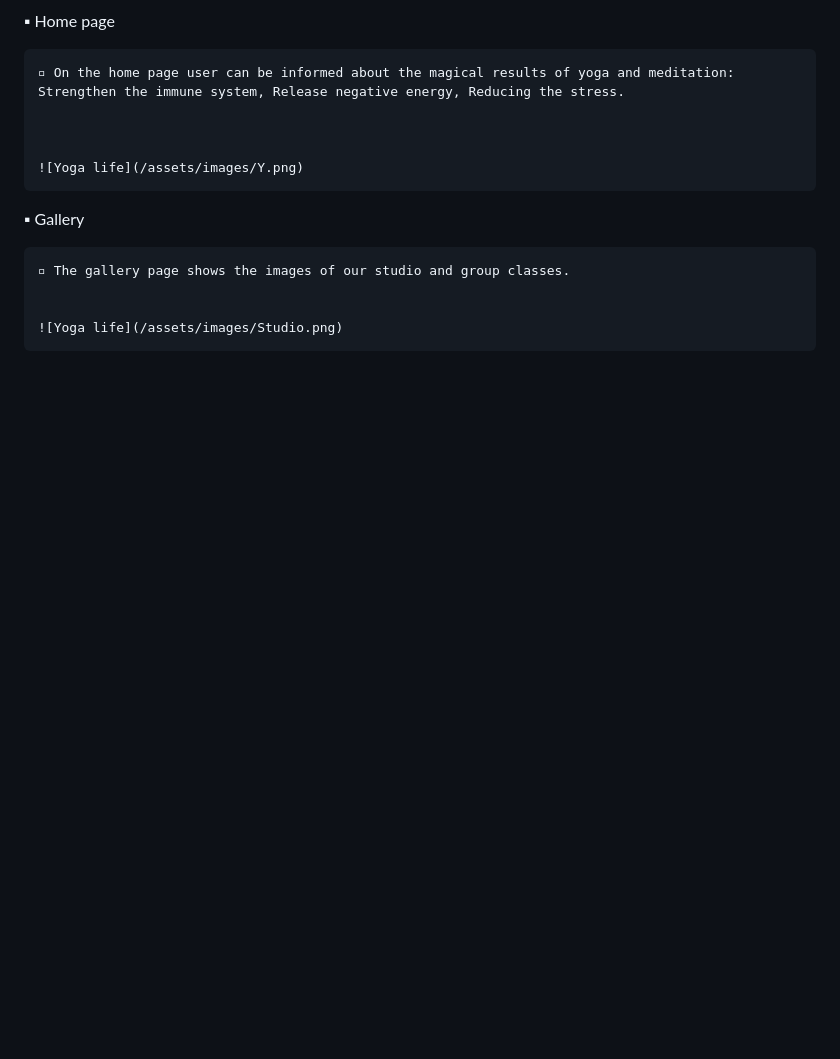
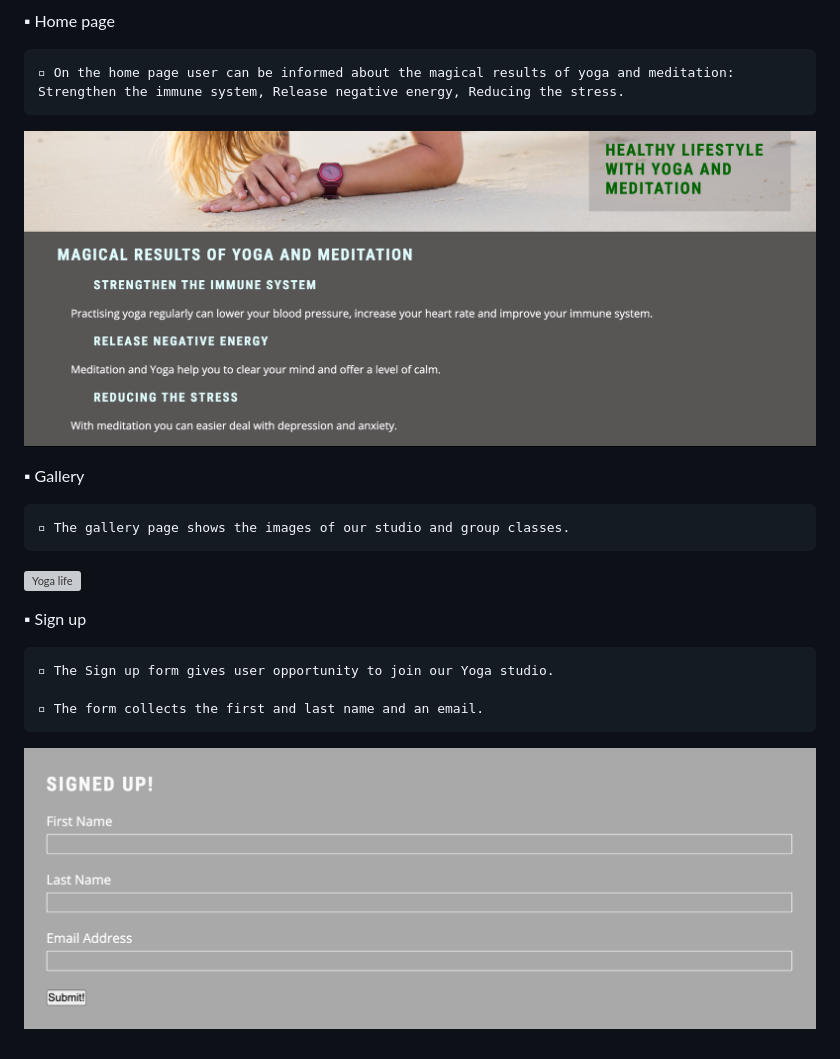
Before and after one commit to EmaMiha/yoga-life, a Markdown page: README.md, the part around the change. Rendered like a GitHub page; pictures changed too: assets/images/Sign-up.png (added); blank space fills up the shorter version; grey boxes are pictures that could not be loaded.

Commit message:
Add sign up image

```diff
--- a/README.md
+++ b/README.md
@@ -35,7 +35,7 @@ Yoga life website is a page for meditation and yoga lovers who would love to joi
 
 
 
-    ![Yoga life](/assets/images/Y.png)
+![Yoga life](/assets/images/Y.png)
 
 
 
@@ -44,4 +44,14 @@ Yoga life website is a page for meditation and yoga lovers who would love to joi
     ▫︎ The gallery page shows the images of our studio and group classes.
 
 
-    ![Yoga life](/assets/images/Studio.png)
+![Yoga life](/assets/images/Studio.png)
+
+
+▪︎ Sign up
+
+    ▫︎ The Sign up form gives user opportunity to join our Yoga studio.
+
+    ▫︎ The form collects the first and last name and an email.
+
+
+![Yoga life](/assets/images/Sign-up.png)
```
